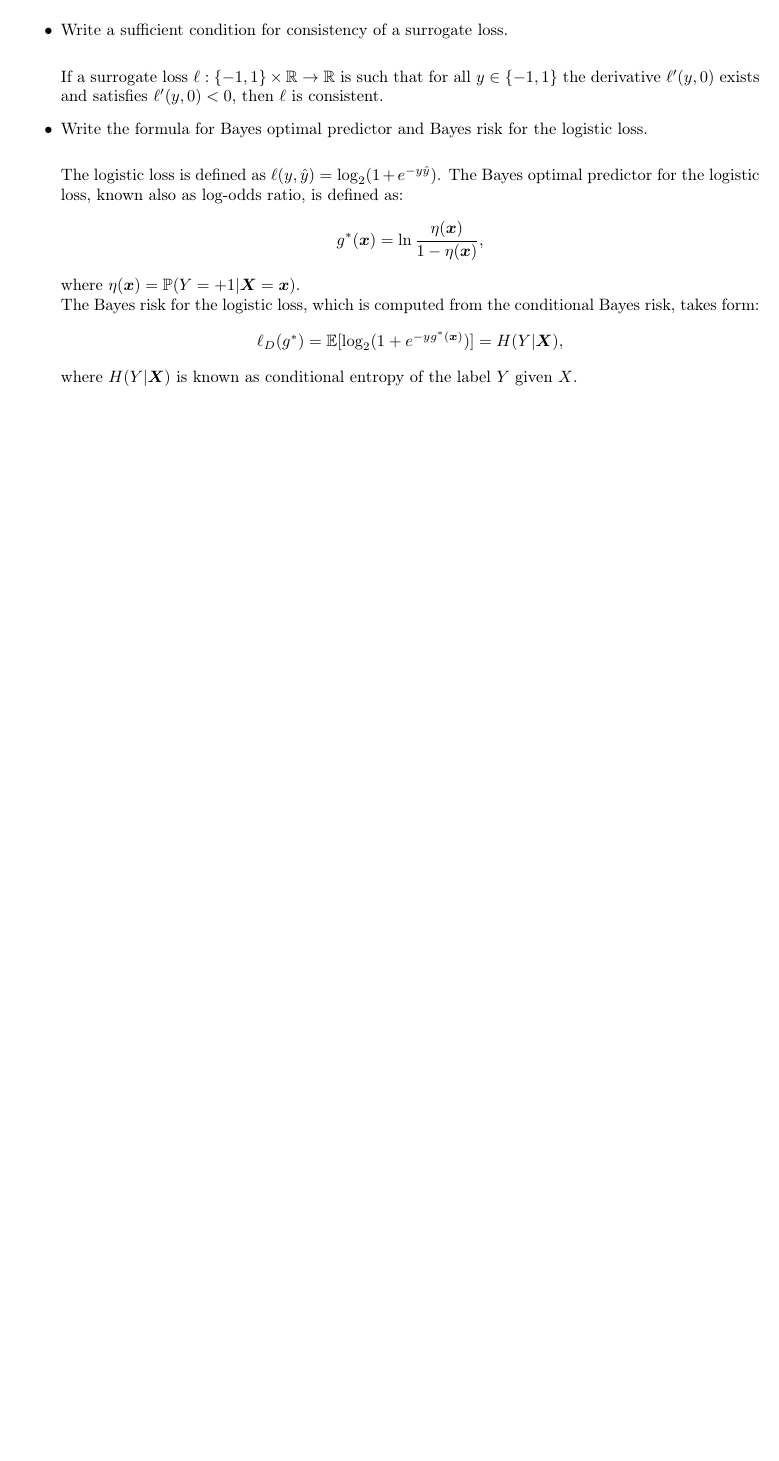
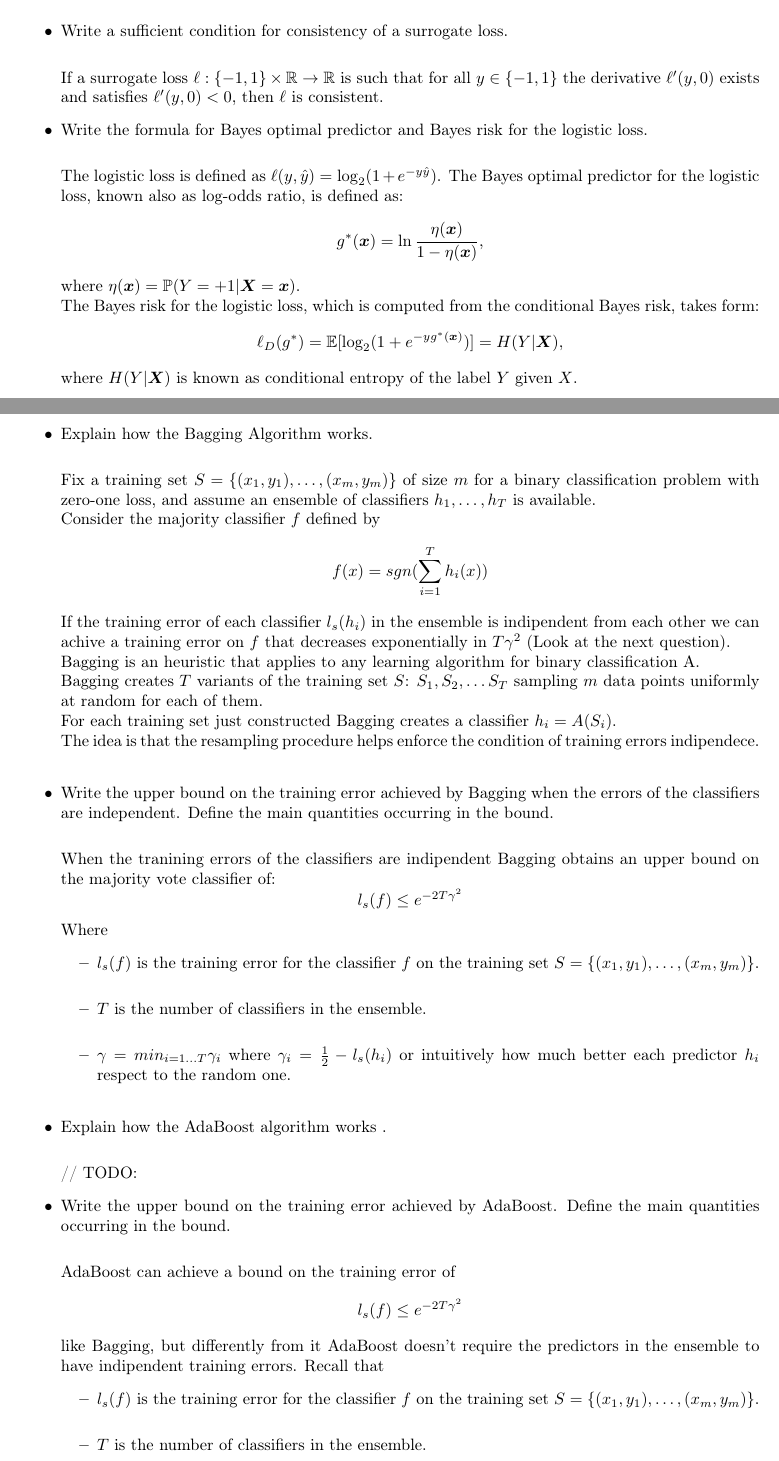
Before and after one commit to FedericoBruzzone/statistical-methods-for-machine-learning, a LaTeX document (statistical-methods-for-machine-learning.tex, which reads chapters/15_logistic_regression_surrogate_losses.tex, chapters/16_boosting_and_ensemble_methods.tex): part of page 27 of 27 before the commit and two parts of pages 27 and 28 of 29 after it, the two joined at a grey line, cut so that both start at the same text, the shorter picture padded with empty space. Compiled offline with pdfLaTeX.

Commit message:
Added draft for boosting questions Adding draft for boosting question, added new question about logistic losses and fixes missing \leq in bonus

```diff
--- a/chapters/15_logistic_regression_surrogate_losses.tex
+++ b/chapters/15_logistic_regression_surrogate_losses.tex
@@ -17,6 +17,11 @@
         A surrogate loss function $\ell$ is consistent if, for all $\boldsymbol{x} \in \mathcal{X}$,
         $$\text{sgn} (g^*) = f^* \text{ for } g^*(\boldsymbol{x}) = \text{argmin}_{\hat{y} \in \mathbb{R}} \mathbb{E}[\ell(Y,\hat{y})|\boldsymbol{X} = \boldsymbol{x}].$$
 
+  \item Define the surrogate losses used by SVM and AdaBoost.\\
+
+        SVM and AdaBoost both use a surrogate loss that is a convex upper bound for the 0-1 loss.\\
+        Support vector machines uses the hinge loss: $$l(y, \hat{y}) = \max\{0, 1 - y_t \hat{y}\}$$ while AdaBoost uses the Boosting loss: $$l(y, \hat{y}) = e^{-y\hat{y}}$$
+
   \item Write a sufficient condition for consistency of a surrogate loss.\\
 
         If a surrogate loss $\ell:\{-1,1\} \times \mathbb{R} \to \mathbb{R}$ is such that for all $y \in \{-1,1\}$ the derivative $\ell'(y,0)$ exists and satisfies $\ell'(y,0) < 0$, then $\ell$ is consistent.
--- /dev/null
+++ b/chapters/16_boosting_and_ensemble_methods.tex
@@ -0,0 +1,40 @@
+\newpage
+\section{Boosting and ensemble methods}
+
+\begin{itemize}
+
+    \item Explain how the Bagging Algorithm works.\\
+
+    Fix a training set $S = \{(x_1 , y_1),\dots,(x_m , y_m)\}$ of size $m$ for a binary classification problem with zero-one loss, and
+    assume an ensemble of classifiers $h_1, \dots , h_T$ is available.\\
+    Consider the majority classifier $f$ defined by $$f(x) = sgn(\sum_{i=1}^{T} {h_i(x)})$$
+    If the training error of each classifier $l_s(h_i)$ in the ensemble is indipendent from each other we can achive a training error on $f$ that decreases exponentially in $T\gamma^2$ (Look at the next question).\\
+    Bagging is an heuristic that applies to any learning algorithm for binary classification A.\\
+    Bagging creates $T$ variants of the training set $S$: $S_1, S_2, \dots S_T$ sampling $m$ data points uniformly at random for each of them.\\
+    For each training set just constructed Bagging creates a classifier $h_i = A(S_i)$.\\
+    The idea is that the resampling procedure helps enforce the condition of training errors indipendece.\\
+
+    \item Write the upper bound on the training error achieved by Bagging when the errors of the classifiers are independent. Define the main quantities occurring in the bound.\\
+
+        When the tranining errors of the classifiers are indipendent Bagging obtains an upper bound on the majority vote classifier of:
+        $$l_s(f) \leq e^{-2T\gamma^2}$$
+        Where
+        \begin{itemize}
+            \item $l_s(f)$ is the training error for the classifier $f$ on the training set $S = \{(x_1 , y_1),\dots,(x_m , y_m)\}$.\\
+            \item $T$ is the number of classifiers in the ensemble.\\
+            \item $\gamma = min_{i=1 \dots T} \gamma_i$ where  $\gamma_i = \frac{1}{2} - l_s(h_i)$ or intuitively how much better each predictor $h_i$ respect to the random one.\\
+        \end{itemize}
+
+    \item Explain how the AdaBoost algorithm works  .\\
+
+        // TODO:
+
+    \item Write the upper bound on the training error achieved by AdaBoost. Define the main quantities occurring in the bound.\\
+
+        AdaBoost can achieve a bound on the training error of $$l_s(f) \leq e^{-2T\gamma^2}$$ like Bagging, but differently from it AdaBoost doesn't
+        require the predictors in the ensemble to have indipendent training errors.
+        Recall that
+        \begin{itemize}
+            \item $l_s(f)$ is the training error for the classifier $f$ on the training set $S = \{(x_1 , y_1),\dots,(x_m , y_m)\}$.\\
+            \item $T$ is the number of classifiers in the ensemble.\\
+            \item $\gamma = min_{i=1 \dots T} \gamma_i$ where  $\gamma_i = \frac{1}{2} - l_s(h_i)$ so how much better each predictor $h_i$ respect to the random one.\\
```
Also changed, not shown: bonus.tex (+1 -1 lines), statistical-methods-for-machine-learning.tex (+1 -0 lines), Possible_bonus_questions_ML.pdf, statistical-methods-for-machine-learning.pdf, chapters/16_boosting_and_ensemble_methods.tex (16 more changed lines).
